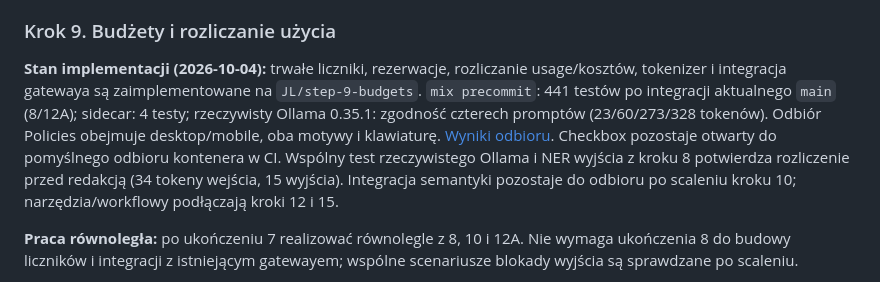
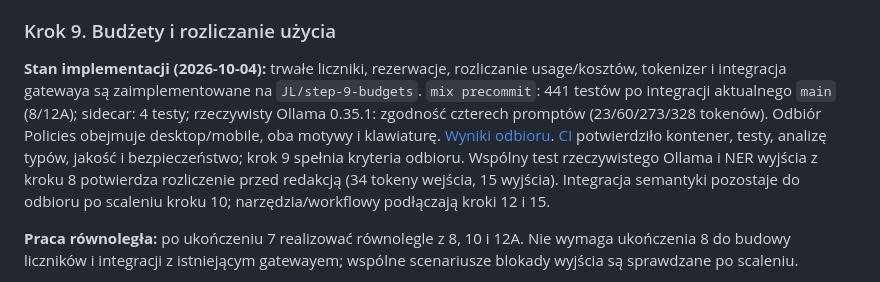
Before and after one commit to jlitewka99/hackyeah2026, a Markdown page: AI_CONTROL_LAYER_IMPLEMENTATION_PLAN.md, the part around one of its changes. Drawn GitHub-style.

```diff
--- a/AI_CONTROL_LAYER_IMPLEMENTATION_PLAN.md
+++ b/AI_CONTROL_LAYER_IMPLEMENTATION_PLAN.md
@@ -536,7 +536,7 @@ wizualnego; zastanego driftu nie naprawiano w tym rozszerzeniu.
 
 ### Krok 9. Budżety i rozliczanie użycia
 
-**Stan implementacji (2026-10-04):** trwałe liczniki, rezerwacje, rozliczanie usage/kosztów, tokenizer i integracja gatewaya są zaimplementowane na `JL/step-9-budgets`. `mix precommit`: 441 testów po integracji aktualnego `main` (8/12A); sidecar: 4 testy; rzeczywisty Ollama 0.35.1: zgodność czterech promptów (23/60/273/328 tokenów). Odbiór Policies obejmuje desktop/mobile, oba motywy i klawiaturę. [Wyniki odbioru](docs/acceptance/step9.md). Checkbox pozostaje otwarty do pomyślnego odbioru kontenera w CI. Wspólny test rzeczywistego Ollama i NER wyjścia z kroku 8 potwierdza rozliczenie przed redakcją (34 tokeny wejścia, 15 wyjścia). Integracja semantyki pozostaje do odbioru po scaleniu kroku 10; narzędzia/workflowy podłączają kroki 12 i 15.
+**Stan implementacji (2026-10-04):** trwałe liczniki, rezerwacje, rozliczanie usage/kosztów, tokenizer i integracja gatewaya są zaimplementowane na `JL/step-9-budgets`. `mix precommit`: 441 testów po integracji aktualnego `main` (8/12A); sidecar: 4 testy; rzeczywisty Ollama 0.35.1: zgodność czterech promptów (23/60/273/328 tokenów). Odbiór Policies obejmuje desktop/mobile, oba motywy i klawiaturę. [Wyniki odbioru](docs/acceptance/step9.md). [CI](https://github.com/jlitewka99/hackyeah2026/actions/runs/37158859316) potwierdziło kontener, testy, analizę typów, jakość i bezpieczeństwo; krok 9 spełnia kryteria odbioru. Wspólny test rzeczywistego Ollama i NER wyjścia z kroku 8 potwierdza rozliczenie przed redakcją (34 tokeny wejścia, 15 wyjścia). Integracja semantyki pozostaje do odbioru po scaleniu kroku 10; narzędzia/workflowy podłączają kroki 12 i 15.
 
 **Praca równoległa:** po ukończeniu 7 realizować równolegle z 8, 10 i 12A. Nie wymaga ukończenia 8 do budowy liczników i integracji z istniejącym gatewayem; wspólne scenariusze blokady wyjścia są sprawdzane po scaleniu.
 
```
Also changed, not shown: other parts of AI_CONTROL_LAYER_IMPLEMENTATION_PLAN.md (+1 -1 lines), docs/acceptance/step9.md (+7 -1 lines).
